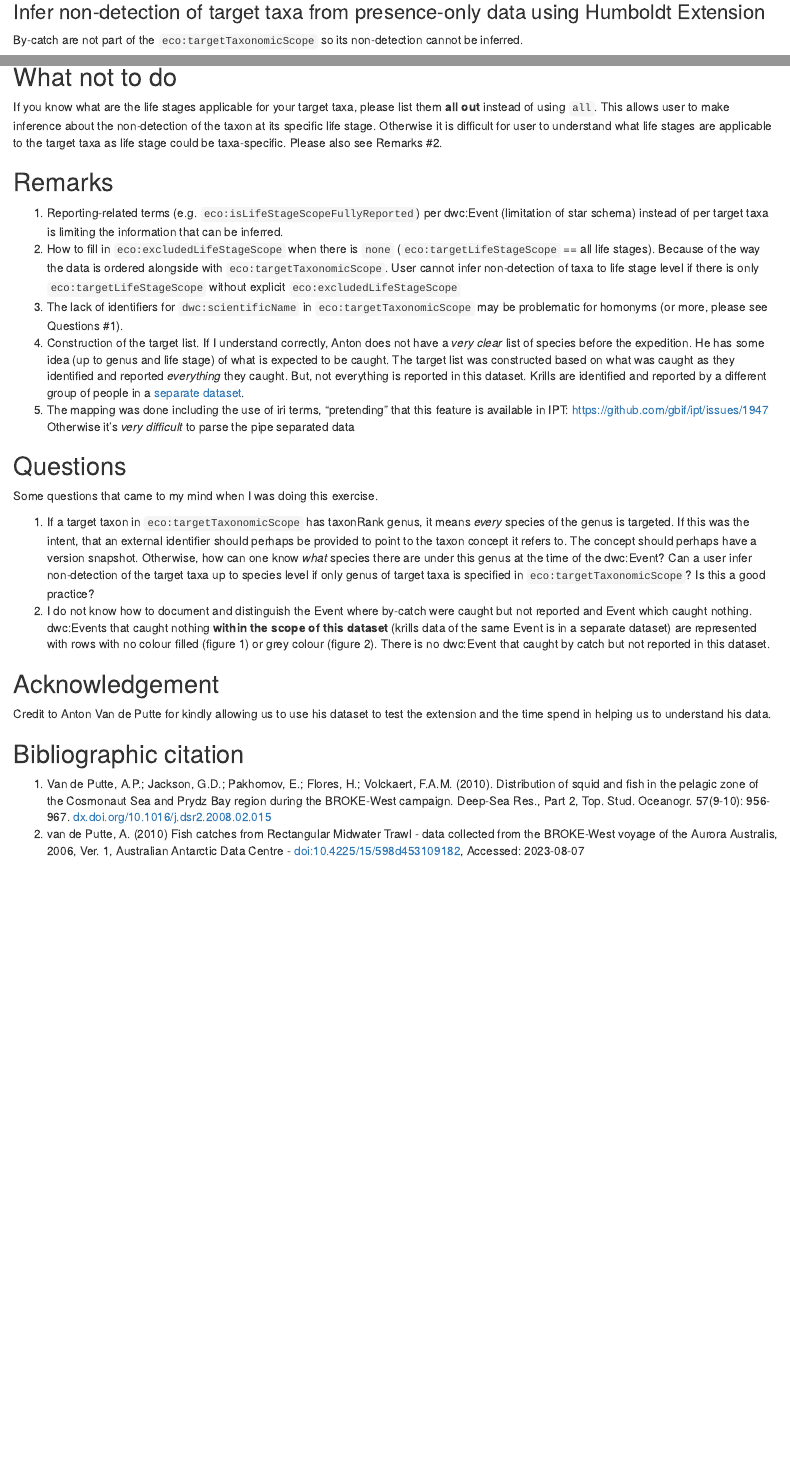
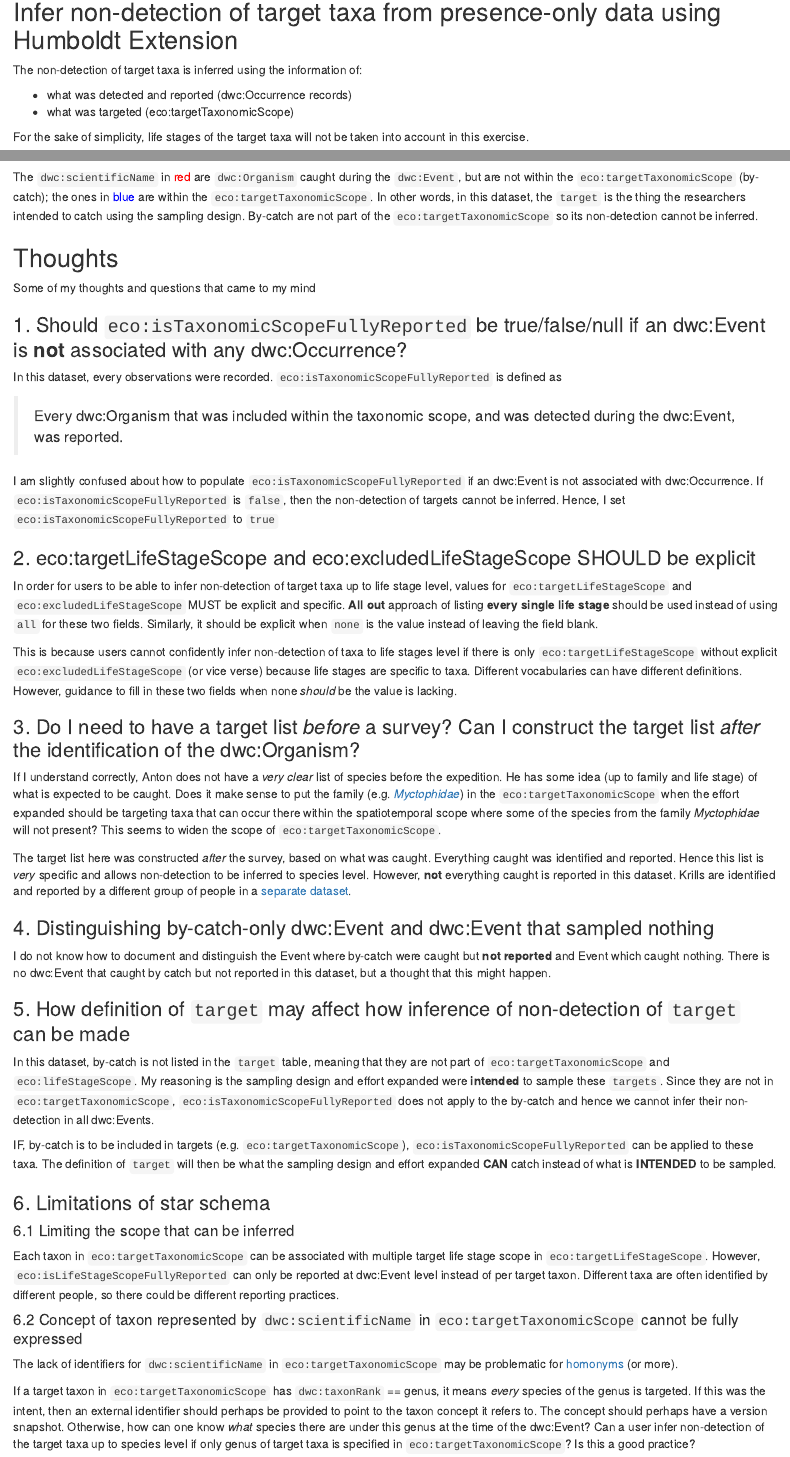
Before and after one commit to biodiversity-aq/humboldt-for-eco-survey-data, an R Markdown document (src/mapping.Rmd): the page in a window 1100 px wide, from 2550 px down before the commit and from 3590 px down after it, so that both start at the same text, and a second part further down, joined at a grey line. Rendered offline with R 4.5, knitr and Pandoc, with nearby package versions; some code elsewhere in the file could not run offline.

Commit message:
update code and writings

````diff
--- a/src/mapping.Rmd
+++ b/src/mapping.Rmd
@@ -103,11 +119,18 @@ ggplot(occ_presence_only, aes(scientificName, eventID, fill = factor(occurrenceS
   labs(title = "Figure 1: dwc:occurrenceStatus of presence only dwc:Occurrences")
 ```
 
-### Infer non-detection of target taxa from presence-only data using Humboldt Extension
+Unfilled cells mean that the information of dwc:occurrenceStatus is not provided in the `occurrence` table.
 
-By-catch are not part of the `eco:targetTaxonomicScope` so its non-detection cannot be inferred.
+## Infer non-detection of target taxa from presence-only data using Humboldt Extension
 
-```{r}
+The non-detection of target taxa is inferred using the information of:
+
+- what was detected and reported (dwc:Occurrence records)
+- what was targeted (eco:targetTaxonomicScope)
+
+For the sake of simplicity, life stages of the target taxa will not be taken into account in this exercise.
+
+```{r create presence absence matrix, message=FALSE, warning=FALSE}
 event_target_taxon_scope <- humboldt %>% select(eventID, isTaxonomicScopeFullyReported)
 unique_target <- occ_presence_only %>% select(scientificName) %>% unique()
 
@@ -156,29 +179,58 @@ ggplot(occ_presence_absence, aes(scientificName, eventID, fill=factor(occurrence
 
 ```
 
+The `dwc:scientificName` in <span style="color: red;">red</span> are `dwc:Organism` caught during the `dwc:Event`, but are not within the `eco:targetTaxonomicScope` (by-catch); the ones in <span style="color: blue;">blue</span> are within the `eco:targetTaxonomicScope`. In other words, in this dataset, the `target` is the thing the researchers intended to catch using the sampling design. By-catch are not part of the `eco:targetTaxonomicScope` so its non-detection cannot be inferred.
 
-## What not to do
+## Thoughts
 
-If you know what are the life stages applicable for your target taxa, please list them **all out** instead of using `all`. This allows user to make inference about the non-detection of the taxon at its specific life stage. Otherwise it is difficult for user to understand what life stages are applicable to the target taxa as life stage could be taxa-specific. Please also see Remarks #2.
+Some of my thoughts and questions that came to my mind
 
-## Remarks
+### 1. Should `eco:isTaxonomicScopeFullyReported` be true/false/null if an dwc:Event is **not** associated with any dwc:Occurrence?
 
-1. Reporting-related terms (e.g. `eco:isLifeStageScopeFullyReported`) per dwc:Event (limitation of star schema) instead of per target taxa is limiting the information that can be inferred.
-2. How to fill in `eco:excludedLifeStageScope` when there is `none` (`eco:targetLifeStageScope` == all life stages). Because of the way the data is ordered alongside with `eco:targetTaxonomicScope`. User cannot infer non-detection of taxa to life stage level if there is only `eco:targetLifeStageScope` without explicit `eco:excludedLifeStageScope`
-3. The lack of identifiers for `dwc:scientificName` in `eco:targetTaxonomicScope` may be problematic for homonyms (or more, please see Questions #1).
-4. Construction of the target list. If I understand correctly, Anton does not have a *very clear* list of species before the expedition. He has some idea (up to genus and life stage) of what is expected to be caught. The target list was constructed based on what was caught as they identified and reported *everything* they caught. But, not everything is reported in this dataset. Krills are identified and reported by a different group of people in a [separate dataset](https://data.aad.gov.au/metadata/records/BROKE-West_RMT_krill).
-5. The mapping was done including the use of iri terms, "pretending" that this feature is available in IPT: https://github.com/gbif/ipt/issues/1947 Otherwise it's *very difficult* to parse the pipe separated data
+In this dataset, every observations were recorded. `eco:isTaxonomicScopeFullyReported` is defined as
 
-## Questions
+> Every dwc:Organism that was included within the taxonomic scope, and was detected during the dwc:Event, was reported.
 
-Some questions that came to my mind when I was doing this exercise.
+I am slightly confused about how to populate `eco:isTaxonomicScopeFullyReported` if an dwc:Event is not associated with dwc:Occurrence. If `eco:isTaxonomicScopeFullyReported` is `false`, then the non-detection of targets cannot be inferred. Hence, I set `eco:isTaxonomicScopeFullyReported` to `true`
 
-1. If a target taxon in `eco:targetTaxonomicScope` has taxonRank genus, it means _every_ species of the genus is targeted. If this was the intent, that an external identifier should perhaps be provided to point to the taxon concept it refers to. The concept should perhaps have a version snapshot. Otherwise, how can one know _what_ species there are under this genus at the time of the dwc:Event? Can a user infer non-detection of the target taxa up to species level if only genus of target taxa is specified in `eco:targetTaxonomicScope`? Is this a good practice?
-2. I do not know how to document and distinguish the Event where by-catch were caught but not reported and Event which caught nothing. dwc:Events that caught nothing **within the scope of this dataset** (krills data of the same Event is in a separate dataset) are represented with rows with no colour filled (figure 1) or grey colour (figure 2). There is no dwc:Event that caught by catch but not reported in this dataset.
+
+### 2. eco:targetLifeStageScope and eco:excludedLifeStageScope SHOULD be explicit
+
+In order for users to be able to infer non-detection of target taxa up to life stage level, values for `eco:targetLifeStageScope` and `eco:excludedLifeStageScope` MUST be explicit and specific. **All out** approach of listing **every single life stage** should be used instead of using `all` for these two fields. Similarly, it should be explicit when `none` is the value instead of leaving the field blank.
+
+This is because users cannot confidently infer non-detection of taxa to life stages level if there is only `eco:targetLifeStageScope` without explicit `eco:excludedLifeStageScope` (or vice verse) because life stages are specific to taxa. Different vocabularies can have different definitions. However, guidance to fill in these two fields when none _should_ be the value is lacking.
+
+### 3. Do I need to have a target list _before_ a survey? Can I construct the target list _after_ the identification of the dwc:Organism?
+
+If I understand correctly, Anton does not have a *very clear* list of species before the expedition. He has some idea (up to family and life stage) of what is expected to be caught. Does it make sense to put the family (e.g. [_Myctophidae_](https://www.gbif.org/species/4217)) in the `eco:targetTaxonomicScope` when the effort expanded should be targeting taxa that can occur there within the spatiotemporal scope where some of the species from the family _Myctophidae_ will not present? This seems to widen the scope of `eco:targetTaxonomicScope`.
+
+The target list here was constructed _after_ the survey, based on what was caught. Everything caught was identified and reported. Hence this list is _very_ specific and allows non-detection to be inferred to species level. However, **not** everything caught is reported in this dataset. Krills are identified and reported by a different group of people in a [separate dataset](https://data.aad.gov.au/metadata/records/BROKE-West_RMT_krill).
+
+### 4. Distinguishing by-catch-only dwc:Event and dwc:Event that sampled nothing
+
+I do not know how to document and distinguish the Event where by-catch were caught but **not reported** and Event which caught nothing. There is no dwc:Event that caught by catch but not reported in this dataset, but a thought that this might happen.
+
+### 5. How definition of `target` may affect how inference of non-detection of `target` can be made
+
+In this dataset, by-catch is not listed in the `target` table, meaning that they are not part of `eco:targetTaxonomicScope` and `eco:lifeStageScope`. My reasoning is the sampling design and effort expanded were **intended** to sample these `targets`. Since they are not in `eco:targetTaxonomicScope`, `eco:isTaxonomicScopeFullyReported` does not apply to the by-catch and hence we cannot infer their non-detection in all dwc:Events.
+
+IF, by-catch is to be included in targets (e.g. `eco:targetTaxonomicScope`), `eco:isTaxonomicScopeFullyReported` can be applied to these taxa. The definition of `target` will then be what the sampling design and effort expanded **CAN** catch instead of what is **INTENDED** to be sampled.
+
+### 6. Limitations of star schema
+
+#### 6.1 Limiting the scope that can be inferred
+
+Each taxon in `eco:targetTaxonomicScope` can be associated with multiple target life stage scope in `eco:targetLifeStageScope`. However, `eco:isLifeStageScopeFullyReported` can only be reported at dwc:Event level instead of per target taxon. Different taxa are often identified by different people, so there could be different reporting practices.
+
+#### 6.2 Concept of taxon represented by `dwc:scientificName` in `eco:targetTaxonomicScope` cannot be fully expressed
+
+The lack of identifiers for `dwc:scientificName` in `eco:targetTaxonomicScope` may be problematic for [homonyms](https://discourse.gbif.org/t/millipedes-in-the-ocean/3991) (or more).
+
+If a target taxon in `eco:targetTaxonomicScope` has `dwc:taxonRank` == genus, it means _every_ species of the genus is targeted. If this was the intent, then an external identifier should perhaps be provided to point to the taxon concept it refers to. The concept should perhaps have a version snapshot. Otherwise, how can one know _what_ species there are under this genus at the time of the dwc:Event? Can a user infer non-detection of the target taxa up to species level if only genus of target taxa is specified in `eco:targetTaxonomicScope`? Is this a good practice?
 
 ## Acknowledgement
 
-Credit to Anton Van de Putte for kindly allowing us to use his dataset to test the extension and the time spend in helping us to understand his data.
+We would like to thank Anton Van de Putte for kindly allowing us to use his dataset to test the extension and the time spend in helping us to understand his data.
 
 
 ## Bibliographic citation
````
Also changed, not shown: src/mapping.html, src/mapping.Rmd (44 more changed lines).
